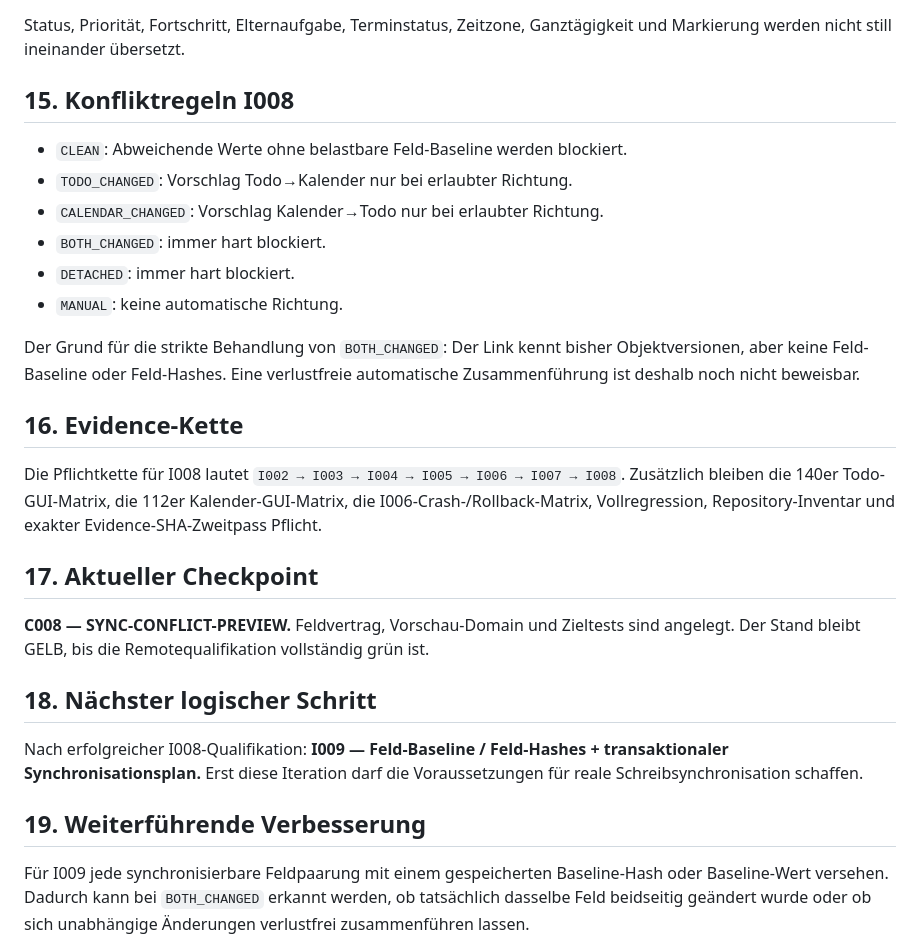
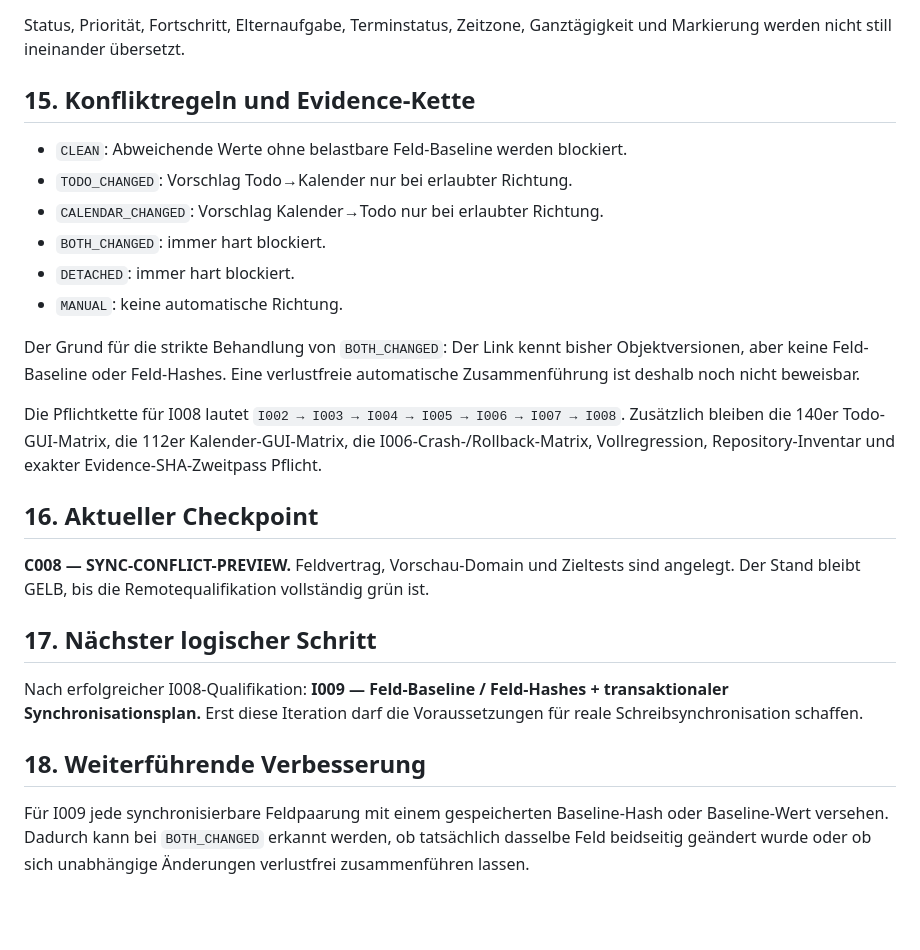
Before and after one commit to provoware/PROVOWARE_PLANER_TOOL_2026, a Markdown page: README.md, the part around the change. Drawn GitHub-style; blank space fills up the shorter version.

Commit message:
I008: kanonische README-Portalüberschriften wiederherstellen

```diff
--- a/README.md
+++ b/README.md
@@ -81,7 +81,7 @@ Feldregeln:
 
 Status, Priorität, Fortschritt, Elternaufgabe, Terminstatus, Zeitzone, Ganztägigkeit und Markierung werden nicht still ineinander übersetzt.
 
-## 15. Konfliktregeln I008
+## 15. Konfliktregeln und Evidence-Kette
 - `CLEAN`: Abweichende Werte ohne belastbare Feld-Baseline werden blockiert.
 - `TODO_CHANGED`: Vorschlag Todo→Kalender nur bei erlaubter Richtung.
 - `CALENDAR_CHANGED`: Vorschlag Kalender→Todo nur bei erlaubter Richtung.
@@ -91,14 +91,13 @@ Status, Priorität, Fortschritt, Elternaufgabe, Terminstatus, Zeitzone, Ganztäg
 
 Der Grund für die strikte Behandlung von `BOTH_CHANGED`: Der Link kennt bisher Objektversionen, aber keine Feld-Baseline oder Feld-Hashes. Eine verlustfreie automatische Zusammenführung ist deshalb noch nicht beweisbar.
 
-## 16. Evidence-Kette
 Die Pflichtkette für I008 lautet `I002 → I003 → I004 → I005 → I006 → I007 → I008`. Zusätzlich bleiben die 140er Todo-GUI-Matrix, die 112er Kalender-GUI-Matrix, die I006-Crash-/Rollback-Matrix, Vollregression, Repository-Inventar und exakter Evidence-SHA-Zweitpass Pflicht.
 
-## 17. Aktueller Checkpoint
+## 16. Aktueller Checkpoint
 **C008 — SYNC-CONFLICT-PREVIEW.** Feldvertrag, Vorschau-Domain und Zieltests sind angelegt. Der Stand bleibt GELB, bis die Remotequalifikation vollständig grün ist.
 
-## 18. Nächster logischer Schritt
+## 17. Nächster logischer Schritt
 Nach erfolgreicher I008-Qualifikation: **I009 — Feld-Baseline / Feld-Hashes + transaktionaler Synchronisationsplan.** Erst diese Iteration darf die Voraussetzungen für reale Schreibsynchronisation schaffen.
 
-## 19. Weiterführende Verbesserung
+## 18. Weiterführende Verbesserung
 Für I009 jede synchronisierbare Feldpaarung mit einem gespeicherten Baseline-Hash oder Baseline-Wert versehen. Dadurch kann bei `BOTH_CHANGED` erkannt werden, ob tatsächlich dasselbe Feld beidseitig geändert wurde oder ob sich unabhängige Änderungen verlustfrei zusammenführen lassen.
```
